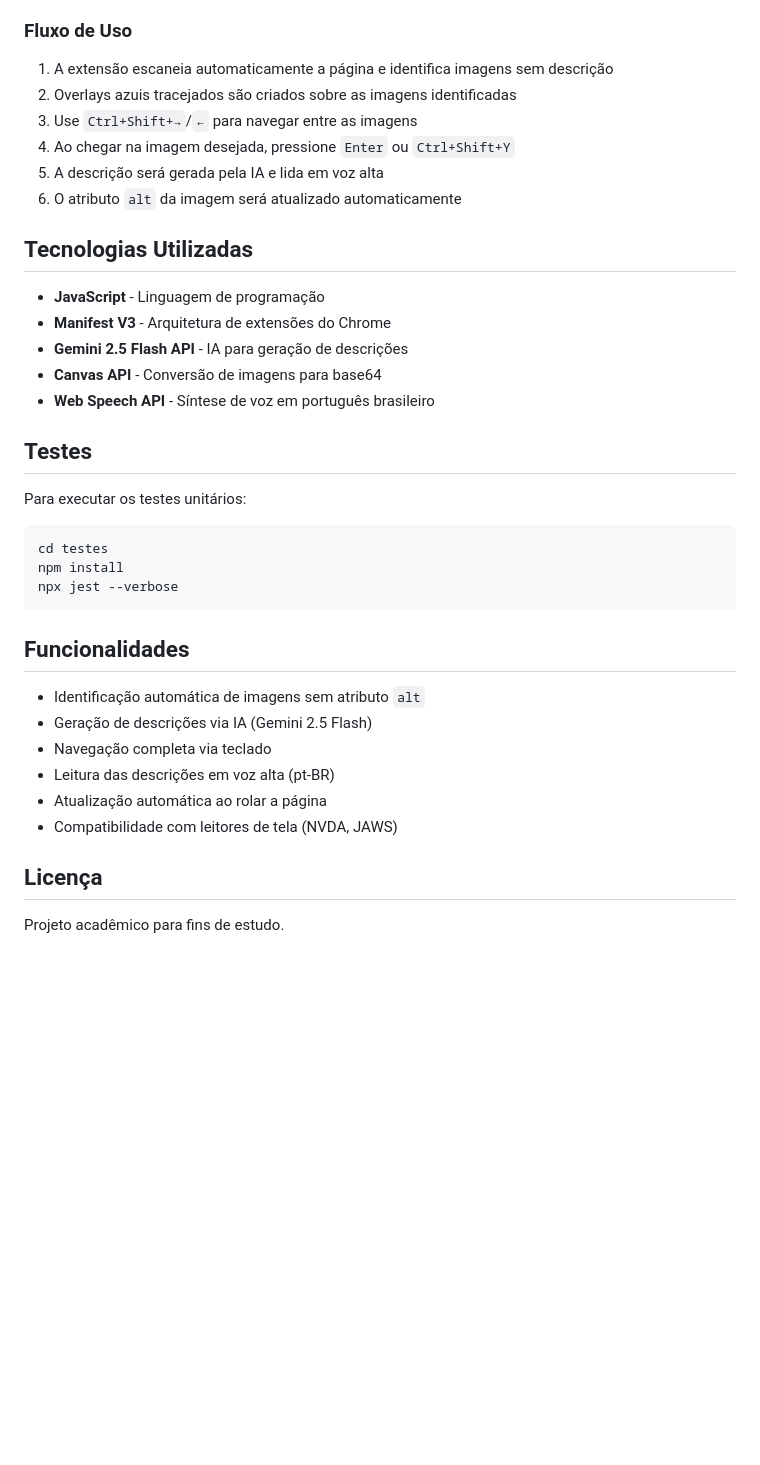
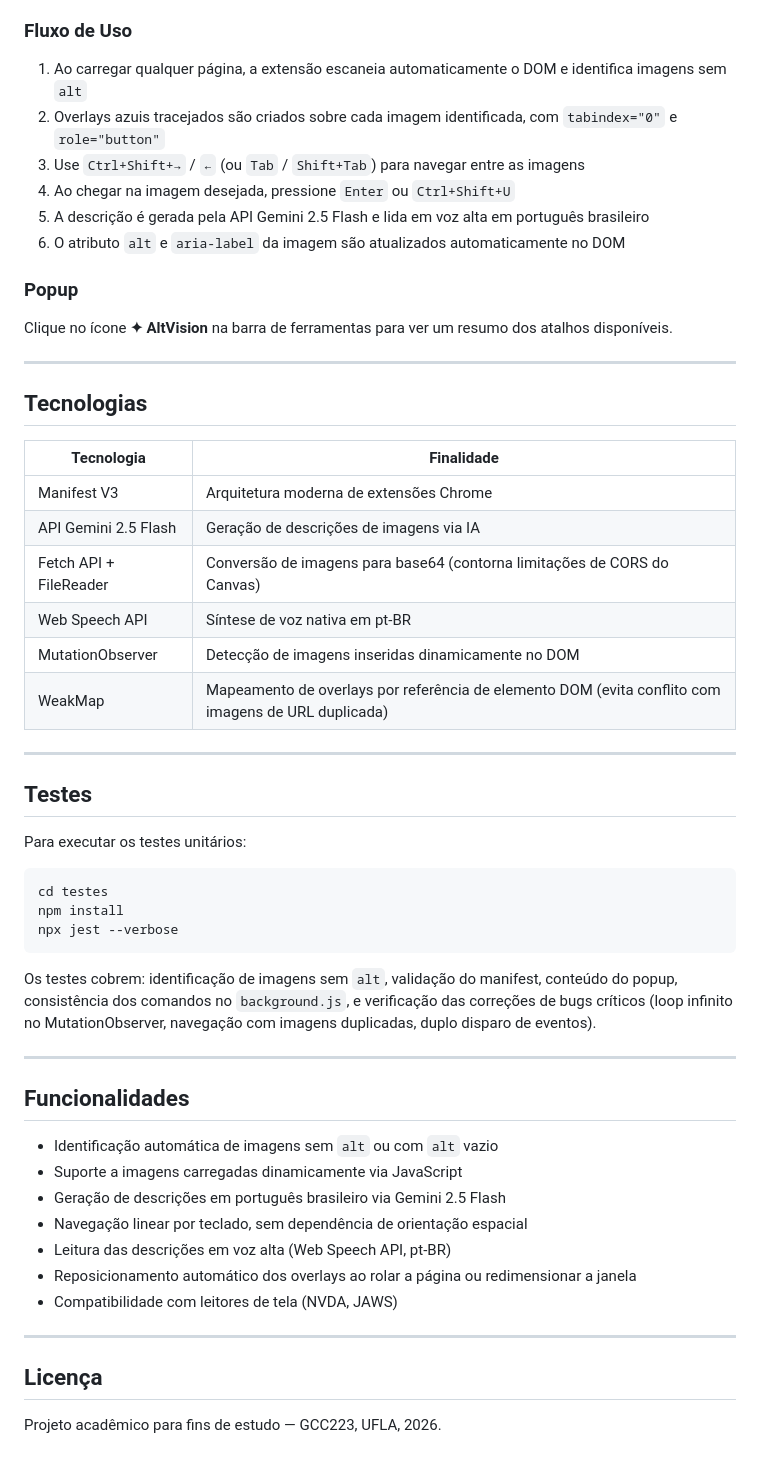
Before and after one commit to joaopa24/projeto-de-acessibilidade, a Markdown page: README.md, the part around one of its changes. Drawn GitHub-style; blank space fills up the shorter version.

````diff
--- a/README.md
+++ b/README.md
@@ -75,20 +72,31 @@ entrega-altvision/
 
 ### Fluxo de Uso
 
-1. A extensão escaneia automaticamente a página e identifica imagens sem descrição
-2. Overlays azuis tracejados são criados sobre as imagens identificadas
-3. Use `Ctrl+Shift+→`/`←` para navegar entre as imagens
-4. Ao chegar na imagem desejada, pressione `Enter` ou `Ctrl+Shift+Y`
-5. A descrição será gerada pela IA e lida em voz alta
-6. O atributo `alt` da imagem será atualizado automaticamente
+1. Ao carregar qualquer página, a extensão escaneia automaticamente o DOM e identifica imagens sem `alt`
+2. Overlays azuis tracejados são criados sobre cada imagem identificada, com `tabindex="0"` e `role="button"`
+3. Use `Ctrl+Shift+→` / `←` (ou `Tab` / `Shift+Tab`) para navegar entre as imagens
+4. Ao chegar na imagem desejada, pressione `Enter` ou `Ctrl+Shift+U`
+5. A descrição é gerada pela API Gemini 2.5 Flash e lida em voz alta em português brasileiro
+6. O atributo `alt` e `aria-label` da imagem são atualizados automaticamente no DOM
 
-## Tecnologias Utilizadas
+### Popup
 
-- **JavaScript** - Linguagem de programação
-- **Manifest V3** - Arquitetura de extensões do Chrome
-- **Gemini 2.5 Flash API** - IA para geração de descrições
-- **Canvas API** - Conversão de imagens para base64
-- **Web Speech API** - Síntese de voz em português brasileiro
+Clique no ícone **✦ AltVision** na barra de ferramentas para ver um resumo dos atalhos disponíveis.
+
+---
+
+## Tecnologias
+
+| Tecnologia | Finalidade |
+|------------|------------|
+| Manifest V3 | Arquitetura moderna de extensões Chrome |
+| API Gemini 2.5 Flash | Geração de descrições de imagens via IA |
+| Fetch API + FileReader | Conversão de imagens para base64 (contorna limitações de CORS do Canvas) |
+| Web Speech API | Síntese de voz nativa em pt-BR |
+| MutationObserver | Detecção de imagens inseridas dinamicamente no DOM |
+| WeakMap | Mapeamento de overlays por referência de elemento DOM (evita conflito com imagens de URL duplicada) |
+
+---
 
 ## Testes
 
@@ -100,15 +108,22 @@ npm install
 npx jest --verbose
 ```
 
+Os testes cobrem: identificação de imagens sem `alt`, validação do manifest, conteúdo do popup, consistência dos comandos no `background.js`, e verificação das correções de bugs críticos (loop infinito no MutationObserver, navegação com imagens duplicadas, duplo disparo de eventos).
+
+---
+
 ## Funcionalidades
 
-- Identificação automática de imagens sem atributo `alt`
-- Geração de descrições via IA (Gemini 2.5 Flash)
-- Navegação completa via teclado
-- Leitura das descrições em voz alta (pt-BR)
-- Atualização automática ao rolar a página
+- Identificação automática de imagens sem `alt` ou com `alt` vazio
+- Suporte a imagens carregadas dinamicamente via JavaScript
+- Geração de descrições em português brasileiro via Gemini 2.5 Flash
+- Navegação linear por teclado, sem dependência de orientação espacial
+- Leitura das descrições em voz alta (Web Speech API, pt-BR)
+- Reposicionamento automático dos overlays ao rolar a página ou redimensionar a janela
 - Compatibilidade com leitores de tela (NVDA, JAWS)
+
+---
 
 ## Licença
 
-Projeto acadêmico para fins de estudo.
+Projeto acadêmico para fins de estudo — GCC223, UFLA, 2026.
````
Also changed, not shown: other parts of README.md (+39 -42 lines).
